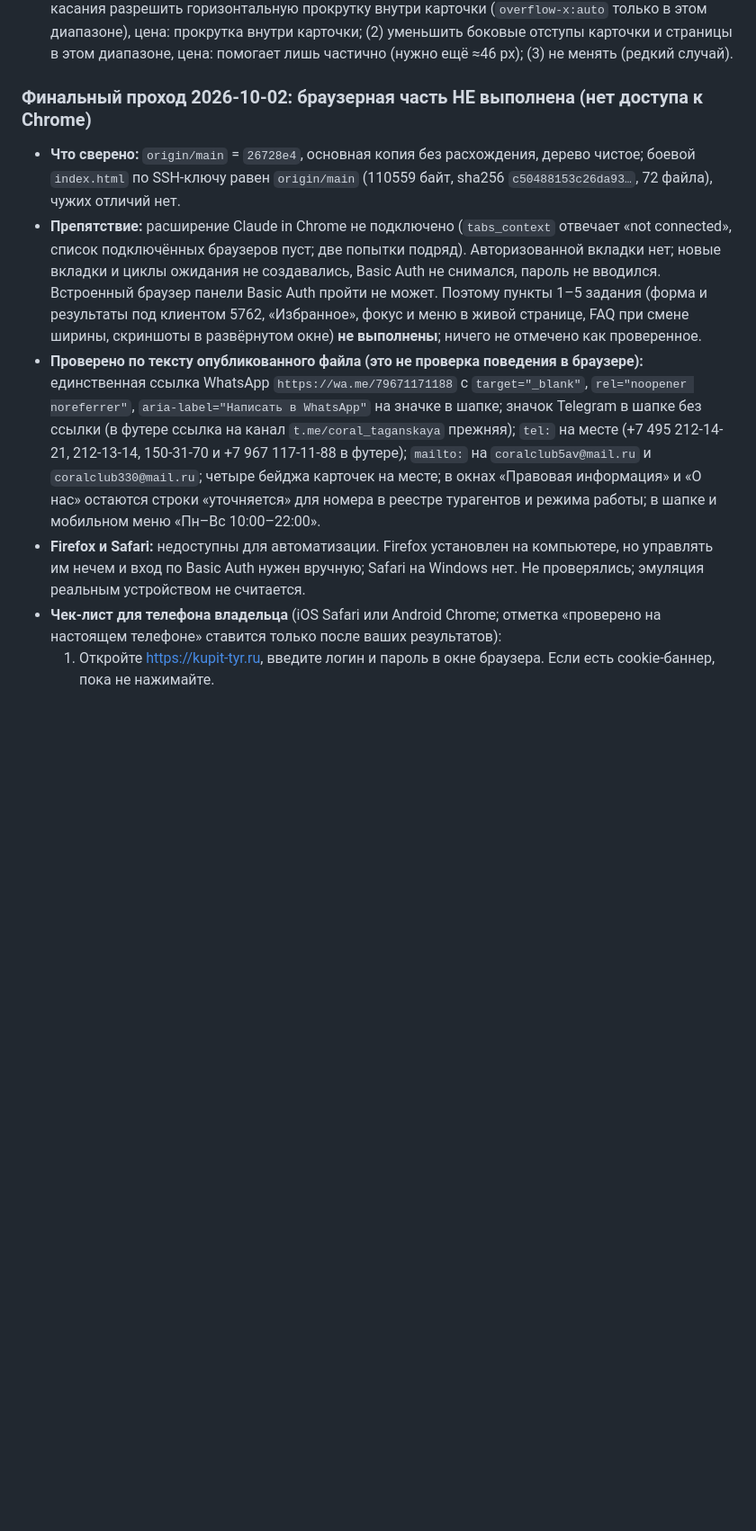
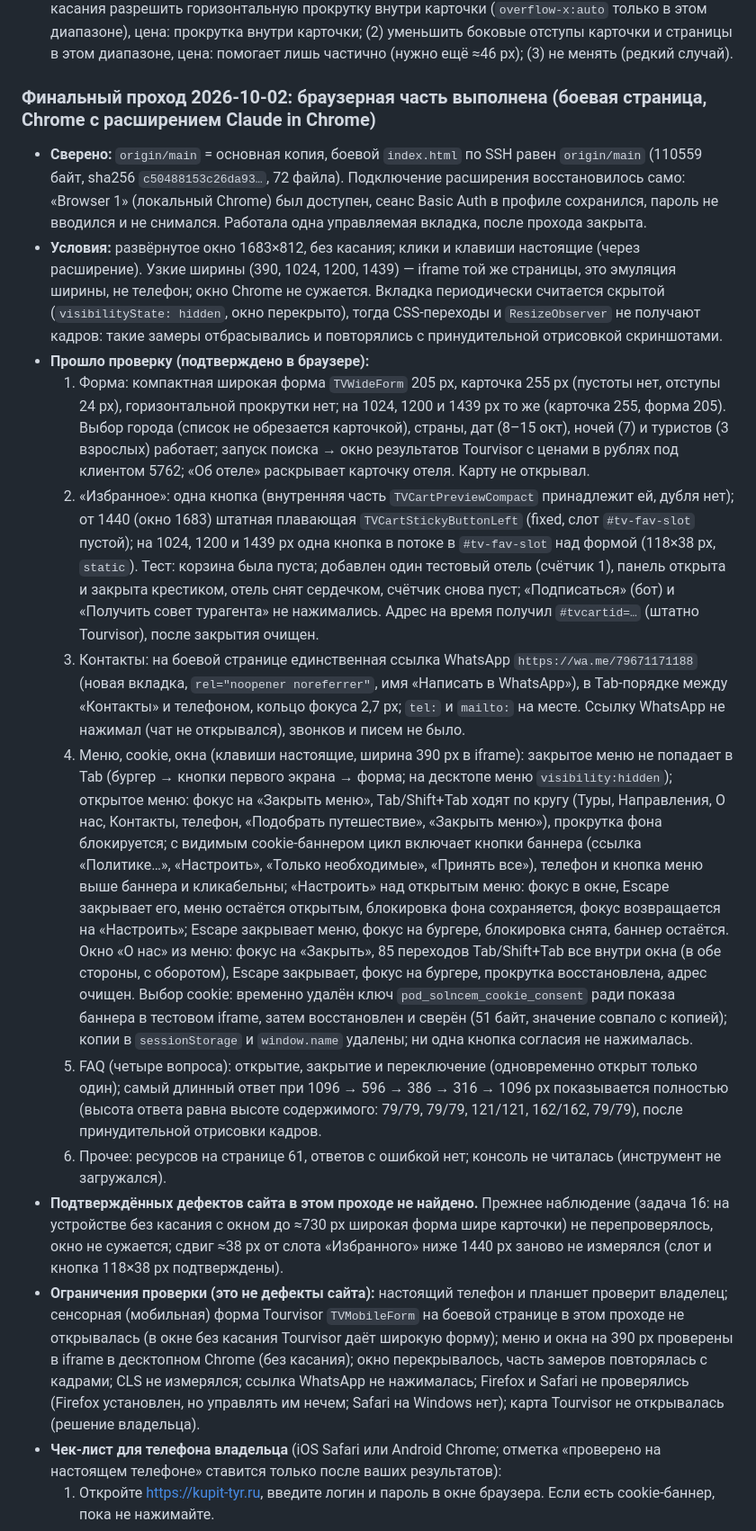
Before and after one commit to pavelvladimirovich258614-sys/pod_solncem_sayt_NEW, a Markdown page: BACKLOG.md, the part around one of its changes. Shown at 90% size. Rendered like a GitHub page; blank space fills up the shorter version.

Commit message:
docs: record the final browser pass of 2026-10-02 on the production page (form, favorites, contacts, menu, cookie, FAQ); no site defects found
Co-Authored-By: Claude Sonnet 5.5 <noreply@anthropic.com>

```diff
--- a/BACKLOG.md
+++ b/BACKLOG.md
@@ -135,12 +135,19 @@
 - **Воспроизведение (боевой клиент 5762, опубликованная страница в iframe, окно без касания):** при ширине 700 px форма `TVWideForm` 680 px в карточке с внутренней шириной 634 px, правый край кнопки поиска (693 px) за пределом карточки (667 px) и обрезан `overflow-x:hidden` у `.tour-search-widget`; при 820 px форма помещается. Затрагивает только окна шириной примерно до 730 px на устройствах без сенсорного экрана; появилось не с задач 10–15 (минимальная ширина формы 680 px задана Tourvisor, `overflow-x:hidden` у карточки старый).
 - **Варианты минимальной правки (не выполнялись, нужно решение):** (1) для окон до ≈730 px без касания разрешить горизонтальную прокрутку внутри карточки (`overflow-x:auto` только в этом диапазоне), цена: прокрутка внутри карточки; (2) уменьшить боковые отступы карточки и страницы в этом диапазоне, цена: помогает лишь частично (нужно ещё ≈46 px); (3) не менять (редкий случай).
 
-### Финальный проход 2026-10-02: браузерная часть НЕ выполнена (нет доступа к Chrome)
+### Финальный проход 2026-10-02: браузерная часть выполнена (боевая страница, Chrome с расширением Claude in Chrome)
 
-- **Что сверено:** `origin/main` = `26728e4`, основная копия без расхождения, дерево чистое; боевой `index.html` по SSH-ключу равен `origin/main` (110559 байт, sha256 `c50488153c26da93…`, 72 файла), чужих отличий нет.
-- **Препятствие:** расширение Claude in Chrome не подключено (`tabs_context` отвечает «not connected», список подключённых браузеров пуст; две попытки подряд). Авторизованной вкладки нет; новые вкладки и циклы ожидания не создавались, Basic Auth не снимался, пароль не вводился. Встроенный браузер панели Basic Auth пройти не может. Поэтому пункты 1–5 задания (форма и результаты под клиентом 5762, «Избранное», фокус и меню в живой странице, FAQ при смене ширины, скриншоты в развёрнутом окне) **не выполнены**; ничего не отмечено как проверенное.
-- **Проверено по тексту опубликованного файла (это не проверка поведения в браузере):** единственная ссылка WhatsApp `https://wa.me/79671171188` с `target="_blank"`, `rel="noopener noreferrer"`, `aria-label="Написать в WhatsApp"` на значке в шапке; значок Telegram в шапке без ссылки (в футере ссылка на канал `t.me/coral_taganskaya` прежняя); `tel:` на месте (+7 495 212-14-21, 212-13-14, 150-31-70 и +7 967 117-11-88 в футере); `mailto:` на `coralclub5av@mail.ru` и `coralclub330@mail.ru`; четыре бейджа карточек на месте; в окнах «Правовая информация» и «О нас» остаются строки «уточняется» для номера в реестре турагентов и режима работы; в шапке и мобильном меню «Пн–Вс 10:00–22:00».
-- **Firefox и Safari:** недоступны для автоматизации. Firefox установлен на компьютере, но управлять им нечем и вход по Basic Auth нужен вручную; Safari на Windows нет. Не проверялись; эмуляция реальным устройством не считается.
+- **Сверено:** `origin/main` = основная копия, боевой `index.html` по SSH равен `origin/main` (110559 байт, sha256 `c50488153c26da93…`, 72 файла). Подключение расширения восстановилось само: «Browser 1» (локальный Chrome) был доступен, сеанс Basic Auth в профиле сохранился, пароль не вводился и не снимался. Работала одна управляемая вкладка, после прохода закрыта.
+- **Условия:** развёрнутое окно 1683×812, без касания; клики и клавиши настоящие (через расширение). Узкие ширины (390, 1024, 1200, 1439) — iframe той же страницы, это эмуляция ширины, не телефон; окно Chrome не сужается. Вкладка периодически считается скрытой (`visibilityState: hidden`, окно перекрыто), тогда CSS-переходы и `ResizeObserver` не получают кадров: такие замеры отбрасывались и повторялись с принудительной отрисовкой скриншотами.
+- **Прошло проверку (подтверждено в браузере):**
+  1. Форма: компактная широкая форма `TVWideForm` 205 px, карточка 255 px (пустоты нет, отступы 24 px), горизонтальной прокрутки нет; на 1024, 1200 и 1439 px то же (карточка 255, форма 205). Выбор города (список не обрезается карточкой), страны, дат (8–15 окт), ночей (7) и туристов (3 взрослых) работает; запуск поиска → окно результатов Tourvisor с ценами в рублях под клиентом 5762; «Об отеле» раскрывает карточку отеля. Карту не открывал.
+  2. «Избранное»: одна кнопка (внутренняя часть `TVCartPreviewCompact` принадлежит ей, дубля нет); от 1440 (окно 1683) штатная плавающая `TVCartStickyButtonLeft` (fixed, слот `#tv-fav-slot` пустой); на 1024, 1200 и 1439 px одна кнопка в потоке в `#tv-fav-slot` над формой (118×38 px, `static`). Тест: корзина была пуста; добавлен один тестовый отель (счётчик 1), панель открыта и закрыта крестиком, отель снят сердечком, счётчик снова пуст; «Подписаться» (бот) и «Получить совет турагента» не нажимались. Адрес на время получил `#tvcartid=…` (штатно Tourvisor), после закрытия очищен.
+  3. Контакты: на боевой странице единственная ссылка WhatsApp `https://wa.me/79671171188` (новая вкладка, `rel="noopener noreferrer"`, имя «Написать в WhatsApp»), в Tab-порядке между «Контакты» и телефоном, кольцо фокуса 2,7 px; `tel:` и `mailto:` на месте. Ссылку WhatsApp не нажимал (чат не открывался), звонков и писем не было.
+  4. Меню, cookie, окна (клавиши настоящие, ширина 390 px в iframe): закрытое меню не попадает в Tab (бургер → кнопки первого экрана → форма; на десктопе меню `visibility:hidden`); открытое меню: фокус на «Закрыть меню», Tab/Shift+Tab ходят по кругу (Туры, Направления, О нас, Контакты, телефон, «Подобрать путешествие», «Закрыть меню»), прокрутка фона блокируется; с видимым cookie-баннером цикл включает кнопки баннера (ссылка «Политике…», «Настроить», «Только необходимые», «Принять все»), телефон и кнопка меню выше баннера и кликабельны; «Настроить» над открытым меню: фокус в окне, Escape закрывает его, меню остаётся открытым, блокировка фона сохраняется, фокус возвращается на «Настроить»; Escape закрывает меню, фокус на бургере, блокировка снята, баннер остаётся. Окно «О нас» из меню: фокус на «Закрыть», 85 переходов Tab/Shift+Tab все внутри окна (в обе стороны, с оборотом), Escape закрывает, фокус на бургере, прокрутка восстановлена, адрес очищен. Выбор cookie: временно удалён ключ `pod_solncem_cookie_consent` ради показа баннера в тестовом iframe, затем восстановлен и сверён (51 байт, значение совпало с копией); копии в `sessionStorage` и `window.name` удалены; ни одна кнопка согласия не нажималась.
+  5. FAQ (четыре вопроса): открытие, закрытие и переключение (одновременно открыт только один); самый длинный ответ при 1096 → 596 → 386 → 316 → 1096 px показывается полностью (высота ответа равна высоте содержимого: 79/79, 79/79, 121/121, 162/162, 79/79), после принудительной отрисовки кадров.
+  6. Прочее: ресурсов на странице 61, ответов с ошибкой нет; консоль не читалась (инструмент не загружался).
+- **Подтверждённых дефектов сайта в этом проходе не найдено.** Прежнее наблюдение (задача 16: на устройстве без касания с окном до ≈730 px широкая форма шире карточки) не перепроверялось, окно не сужается; сдвиг ≈38 px от слота «Избранного» ниже 1440 px заново не измерялся (слот и кнопка 118×38 px подтверждены).
+- **Ограничения проверки (это не дефекты сайта):** настоящий телефон и планшет проверит владелец; сенсорная (мобильная) форма Tourvisor `TVMobileForm` на боевой странице в этом проходе не открывалась (в окне без касания Tourvisor даёт широкую форму); меню и окна на 390 px проверены в iframe в десктопном Chrome (без касания); окно перекрывалось, часть замеров повторялась с кадрами; CLS не измерялся; ссылка WhatsApp не нажималась; Firefox и Safari не проверялись (Firefox установлен, но управлять им нечем; Safari на Windows нет); карта Tourvisor не открывалась (решение владельца).
 - **Чек-лист для телефона владельца** (iOS Safari или Android Chrome; отметка «проверено на настоящем телефоне» ставится только после ваших результатов):
   1. Откройте https://kupit-tyr.ru, введите логин и пароль в окне браузера. Если есть cookie-баннер, пока не нажимайте.
   2. Первый экран: шапка, значок WhatsApp (виден на ширинах 820–1023 и от 1160 px; на телефоне в портрете скрыт), кнопка меню и телефон доступны при открытом баннере.
```
Also changed, not shown: other parts of BACKLOG.md (+0 -1 lines), SESSION_STATUS.md (+2 -2 lines).
